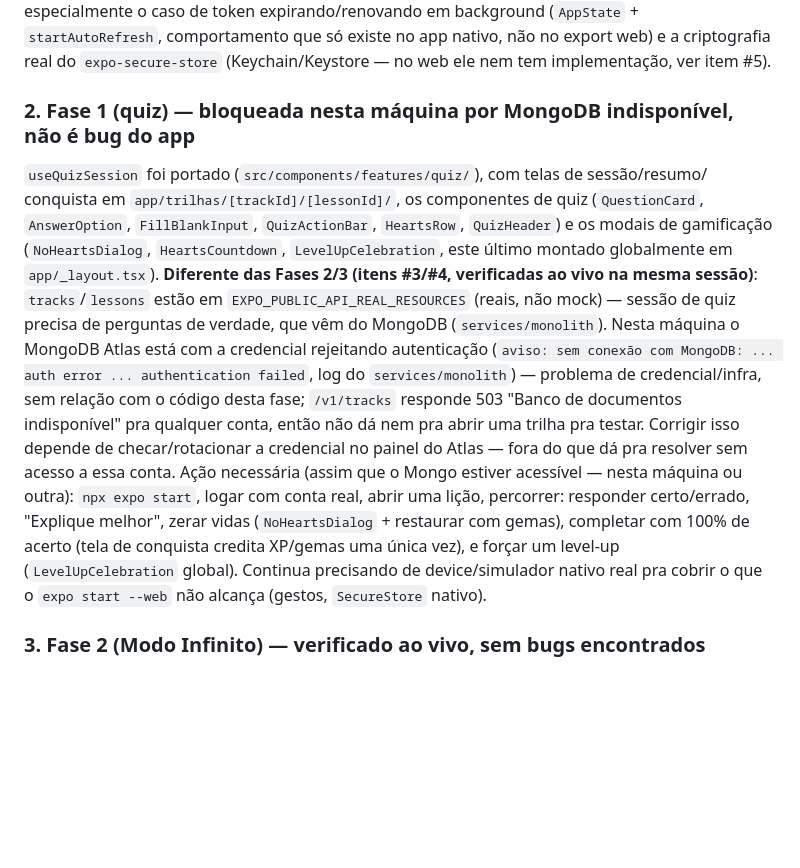
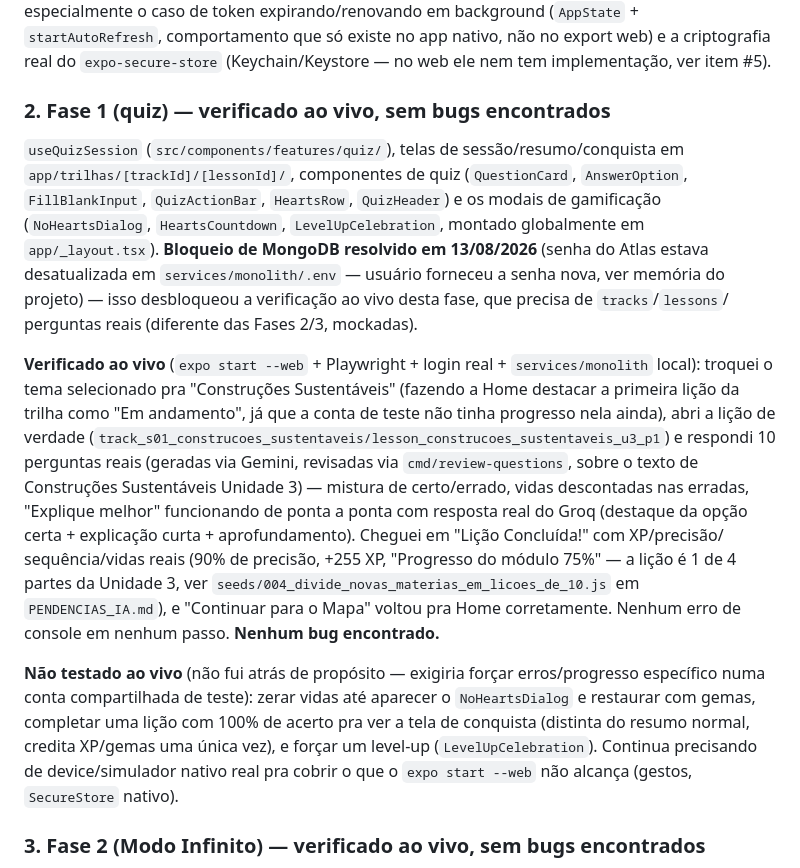
Before and after one commit to VictorSilva-Desenvolvedor/ArqLearn, a Markdown page: Docs/PENDENCIAS_MOBILE.md, the part around the change. Drawn GitHub-style; blank space fills up the shorter version.

Commit message:
docs(mobile): verifica Fase 1 (quiz) ao vivo, sem bugs (#71)
Credencial do MongoDB Atlas foi atualizada (senha nova fornecida pelo
usuario) -- desbloqueou a verificacao real da Fase 1, que precisa de
tracks/lessons/perguntas de verdade (diferente das Fases 2/3, mockadas
e ja verificadas antes).

Testado ao vivo: sessao de quiz completa numa licao real de
Construcoes Sustentaveis (10 perguntas geradas via Gemini + revisadas
via cmd/review-questions), "Explique melhor" com resposta real do
Groq, e a tela de resumo com XP/precisao/sequencia reais. Nenhum bug
encontrado. Segue faltando testar NoHeartsDialog, tela de conquista
(100% de acerto) e level-up -- nao testados de proposito (exigiriam
forcar estados especificos numa conta compartilhada) -- e device
nativo real continua pendente pros itens que so device cobre.

```diff
--- a/Docs/PENDENCIAS_MOBILE.md
+++ b/Docs/PENDENCIAS_MOBILE.md
@@ -39,25 +39,36 @@ em background (`AppState` + `startAutoRefresh`, comportamento que só existe no
 export web) e a criptografia real do `expo-secure-store` (Keychain/Keystore — no web ele nem tem
 implementação, ver item #5).
 
-### 2. Fase 1 (quiz) — bloqueada nesta máquina por MongoDB indisponível, não é bug do app
-`useQuizSession` foi portado (`src/components/features/quiz/`), com telas de sessão/resumo/
-conquista em `app/trilhas/[trackId]/[lessonId]/`, os componentes de quiz (`QuestionCard`,
-`AnswerOption`, `FillBlankInput`, `QuizActionBar`, `HeartsRow`, `QuizHeader`) e os modais de
-gamificação (`NoHeartsDialog`, `HeartsCountdown`, `LevelUpCelebration`, este último montado
-globalmente em `app/_layout.tsx`). **Diferente das Fases 2/3 (itens #3/#4, verificadas ao vivo na
-mesma sessão)**: `tracks`/`lessons` estão em `EXPO_PUBLIC_API_REAL_RESOURCES` (reais, não mock) —
-sessão de quiz precisa de perguntas de verdade, que vêm do MongoDB (`services/monolith`). Nesta
-máquina o MongoDB Atlas está com a credencial rejeitando autenticação (`aviso: sem conexão com
-MongoDB: ... auth error ... authentication failed`, log do `services/monolith`) — problema de
-credencial/infra, sem relação com o código desta fase; `/v1/tracks` responde 503 "Banco de
-documentos indisponível" pra qualquer conta, então não dá nem pra abrir uma trilha pra testar.
-Corrigir isso depende de checar/rotacionar a credencial no painel do Atlas — fora do que dá pra
-resolver sem acesso a essa conta. Ação necessária (assim que o Mongo estiver acessível — nesta
-máquina ou outra): `npx expo start`, logar com conta real, abrir uma lição, percorrer: responder
-certo/errado, "Explique melhor", zerar vidas (`NoHeartsDialog` + restaurar com gemas), completar
-com 100% de acerto (tela de conquista credita XP/gemas uma única vez), e forçar um level-up
-(`LevelUpCelebration` global). Continua precisando de device/simulador nativo real pra cobrir o
-que o `expo start --web` não alcança (gestos, `SecureStore` nativo).
+### 2. Fase 1 (quiz) — verificado ao vivo, sem bugs encontrados
+`useQuizSession` (`src/components/features/quiz/`), telas de sessão/resumo/conquista em
+`app/trilhas/[trackId]/[lessonId]/`, componentes de quiz (`QuestionCard`, `AnswerOption`,
+`FillBlankInput`, `QuizActionBar`, `HeartsRow`, `QuizHeader`) e os modais de gamificação
+(`NoHeartsDialog`, `HeartsCountdown`, `LevelUpCelebration`, montado globalmente em
+`app/_layout.tsx`). **Bloqueio de MongoDB resolvido em 13/08/2026** (senha do Atlas estava
+desatualizada em `services/monolith/.env` — usuário forneceu a senha nova, ver memória do
+projeto) — isso desbloqueou a verificação ao vivo desta fase, que precisa de `tracks`/`lessons`/
+perguntas reais (diferente das Fases 2/3, mockadas).
+
+**Verificado ao vivo** (`expo start --web` + Playwright + login real + `services/monolith`
+local): troquei o tema selecionado pra "Construções Sustentáveis" (fazendo a Home destacar a
+primeira lição da trilha como "Em andamento", já que a conta de teste não tinha progresso nela
+ainda), abri a lição de verdade
+(`track_s01_construcoes_sustentaveis/lesson_construcoes_sustentaveis_u3_p1`) e respondi 10
+perguntas reais (geradas via Gemini, revisadas via `cmd/review-questions`, sobre o texto de
+Construções Sustentáveis Unidade 3) — mistura de certo/errado, vidas descontadas nas erradas,
+"Explique melhor" funcionando de ponta a ponta com resposta real do Groq (destaque da opção
+certa + explicação curta + aprofundamento). Cheguei em "Lição Concluída!" com XP/precisão/
+sequência/vidas reais (90% de precisão, +255 XP, "Progresso do módulo 75%" — a lição é 1 de 4
+partes da Unidade 3, ver `seeds/004_divide_novas_materias_em_licoes_de_10.js` em
+`PENDENCIAS_IA.md`), e "Continuar para o Mapa" voltou pra Home corretamente. Nenhum erro de
+console em nenhum passo. **Nenhum bug encontrado.**
+
+**Não testado ao vivo** (não fui atrás de propósito — exigiria forçar erros/progresso específico
+numa conta compartilhada de teste): zerar vidas até aparecer o `NoHeartsDialog` e restaurar com
+gemas, completar uma lição com 100% de acerto pra ver a tela de conquista (distinta do resumo
+normal, credita XP/gemas uma única vez), e forçar um level-up (`LevelUpCelebration`). Continua
+precisando de device/simulador nativo real pra cobrir o que o `expo start --web` não alcança
+(gestos, `SecureStore` nativo).
 
 ### 3. Fase 2 (Modo Infinito) — verificado ao vivo, sem bugs encontrados
 `useInfiniteModeSession` (`src/components/features/infiniteMode/`), telas em
```
